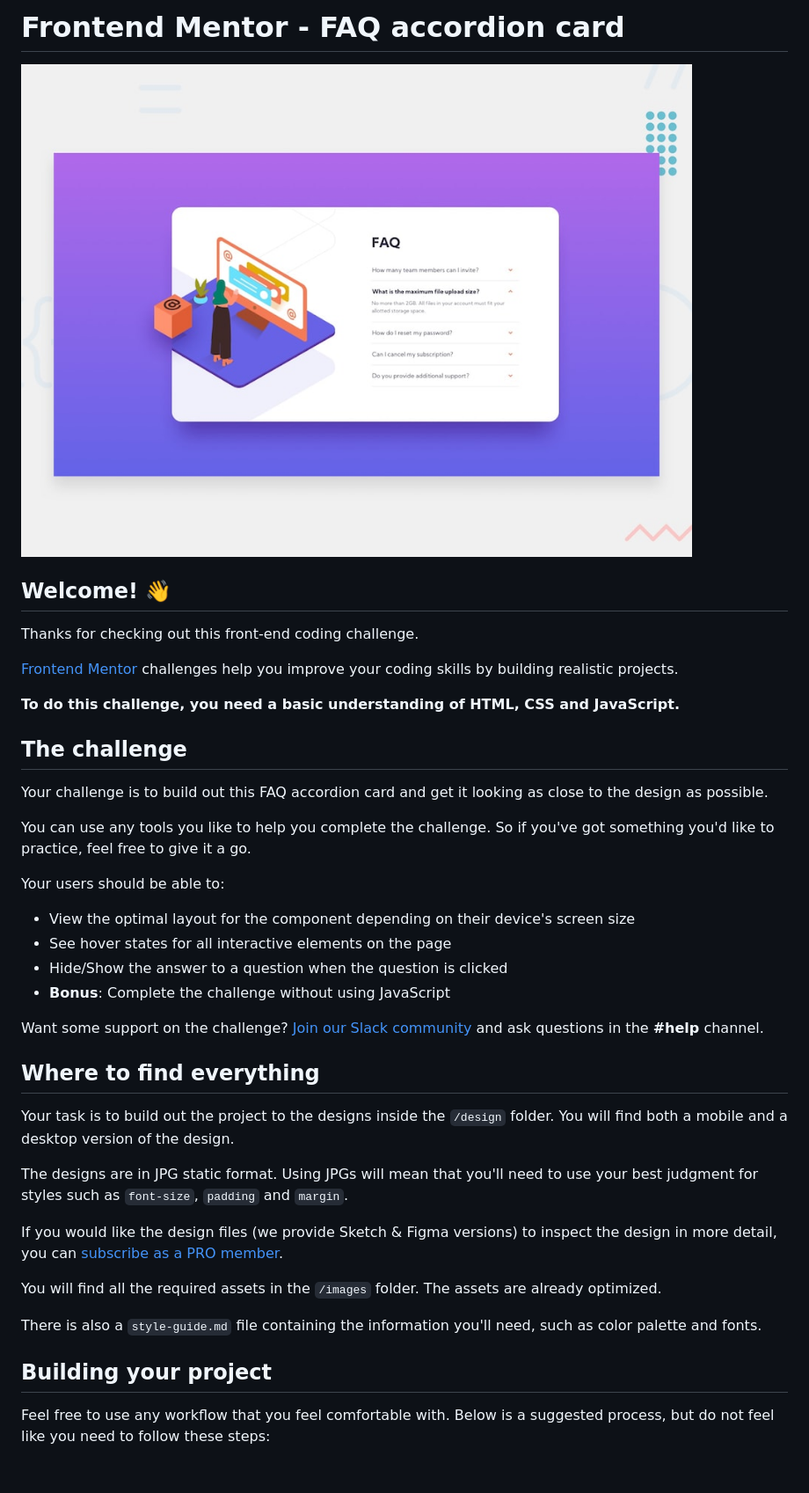
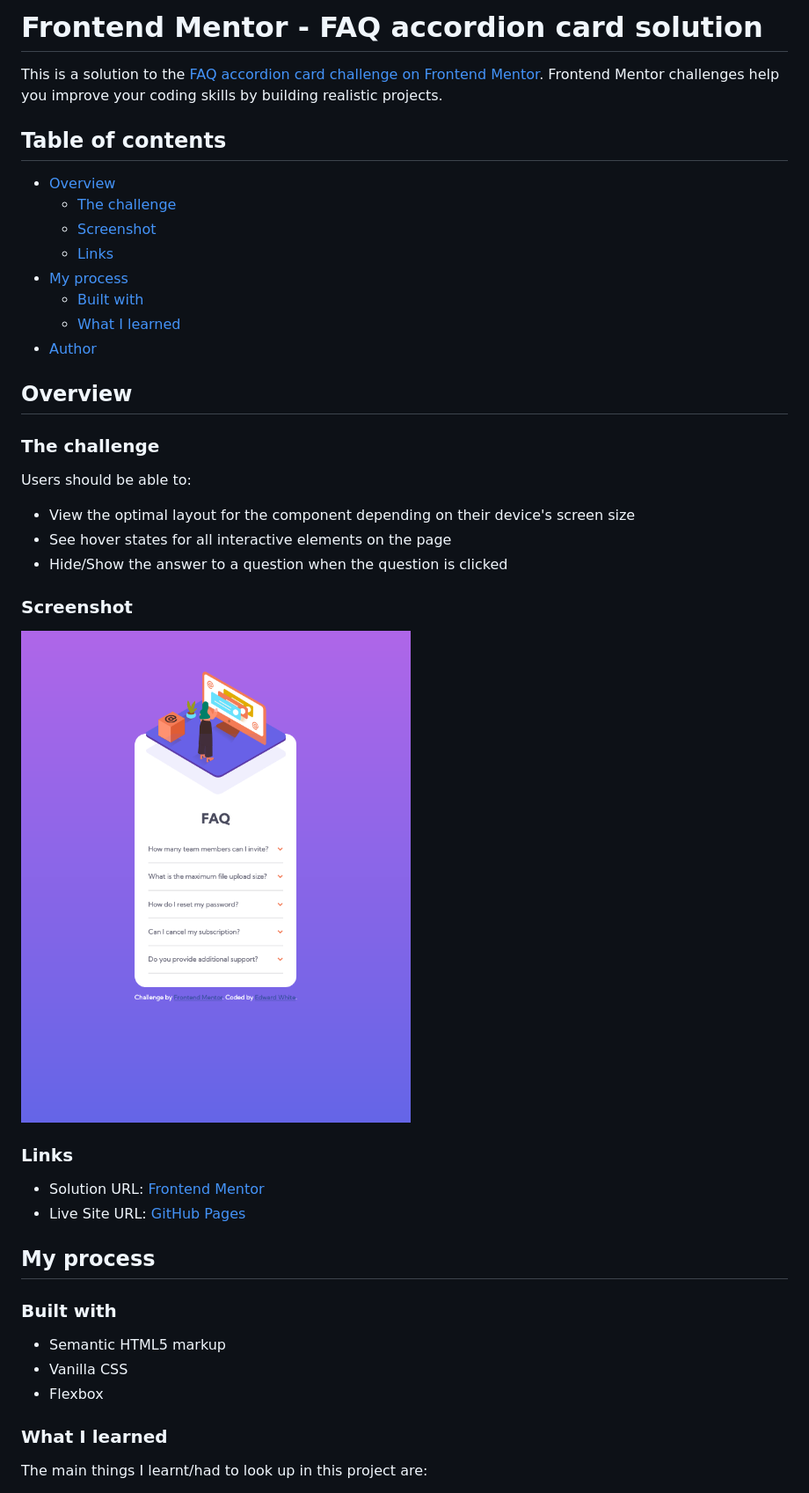
Before and after one commit to ewhite1999/FAQ-accordion-card-hub, a Markdown page: README.md, the part around the change printed below. Shown: that part at 88% size. Rendered like a GitHub page; pictures changed too: screenshot.png (added); blank space fills up the shorter version.

```diff
--- a/README.md
+++ b/README.md
@@ -1,43 +1,46 @@
-# Frontend Mentor - FAQ accordion card
+# Frontend Mentor - FAQ accordion card solution
 
-![Design preview for the FAQ accordion card coding challenge](./design/desktop-preview.jpg)
+This is a solution to the [FAQ accordion card challenge on Frontend Mentor](https://www.frontendmentor.io/challenges/faq-accordion-card-XlyjD0Oam). Frontend Mentor challenges help you improve your coding skills by building realistic projects.
 
-## Welcome! 👋
+## Table of contents
 
-Thanks for checking out this front-end coding challenge.
+- [Overview](#overview)
+  - [The challenge](#the-challenge)
+  - [Screenshot](#screenshot)
+  - [Links](#links)
+- [My process](#my-process)
+  - [Built with](#built-with)
+  - [What I learned](#what-i-learned)
+- [Author](#author)
 
-[Frontend Mentor](https://www.frontendmentor.io) challenges help you improve your coding skills by building realistic projects.
+## Overview
 
-**To do this challenge, you need a basic understanding of HTML, CSS and JavaScript.**
+### The challenge
 
-## The challenge
-
-Your challenge is to build out this FAQ accordion card and get it looking as close to the design as possible.
-
-You can use any tools you like to help you complete the challenge. So if you've got something you'd like to practice, feel free to give it a go.
-
-Your users should be able to:
+Users should be able to:
 
 - View the optimal layout for the component depending on their device's screen size
 - See hover states for all interactive elements on the page
 - Hide/Show the answer to a question when the question is clicked
-- **Bonus**: Complete the challenge without using JavaScript
 
-Want some support on the challenge? [Join our Slack community](https://www.frontendmentor.io/slack) and ask questions in the **#help** channel.
+### Screenshot
 
-## Where to find everything
+![](./screenshot.png)
 
-Your task is to build out the project to the designs inside the `/design` folder. You will find both a mobile and a desktop version of the design.
+### Links
 
-The designs are in JPG static format. Using JPGs will mean that you'll need to use your best judgment for styles such as `font-size`, `padding` and `margin`.
+- Solution URL: [Frontend Mentor](https://www.frontendmentor.io/solutions/nft-preview-card-using-vanilla-css-ui6phmAWN)
+- Live Site URL: [GitHub Pages](https://ewhite1999.github.io/nft-preview-card-component-main/)
 
-If you would like the design files (we provide Sketch & Figma versions) to inspect the design in more detail, you can [subscribe as a PRO member](https://www.frontendmentor.io/pro).
+## My process
 
-You will find all the required assets in the `/images` folder. The assets are already optimized.
+### Built with
 
-There is also a `style-guide.md` file containing the information you'll need, such as color palette and fonts.
+- Semantic HTML5 markup
+- Vanilla CSS
+- Flexbox
 
-## Building your project
+### What I learned
 
-Feel free to use any workflow that you feel comfortable with. Below is a suggested process, but do not feel like you need to follow these steps:
+The main things I learnt/had to look up in this project are:
 
```
Also changed, not shown: other parts of README.md (+37 -44 lines), README-template.md (deleted, +0 -112 lines), 2 other files.
